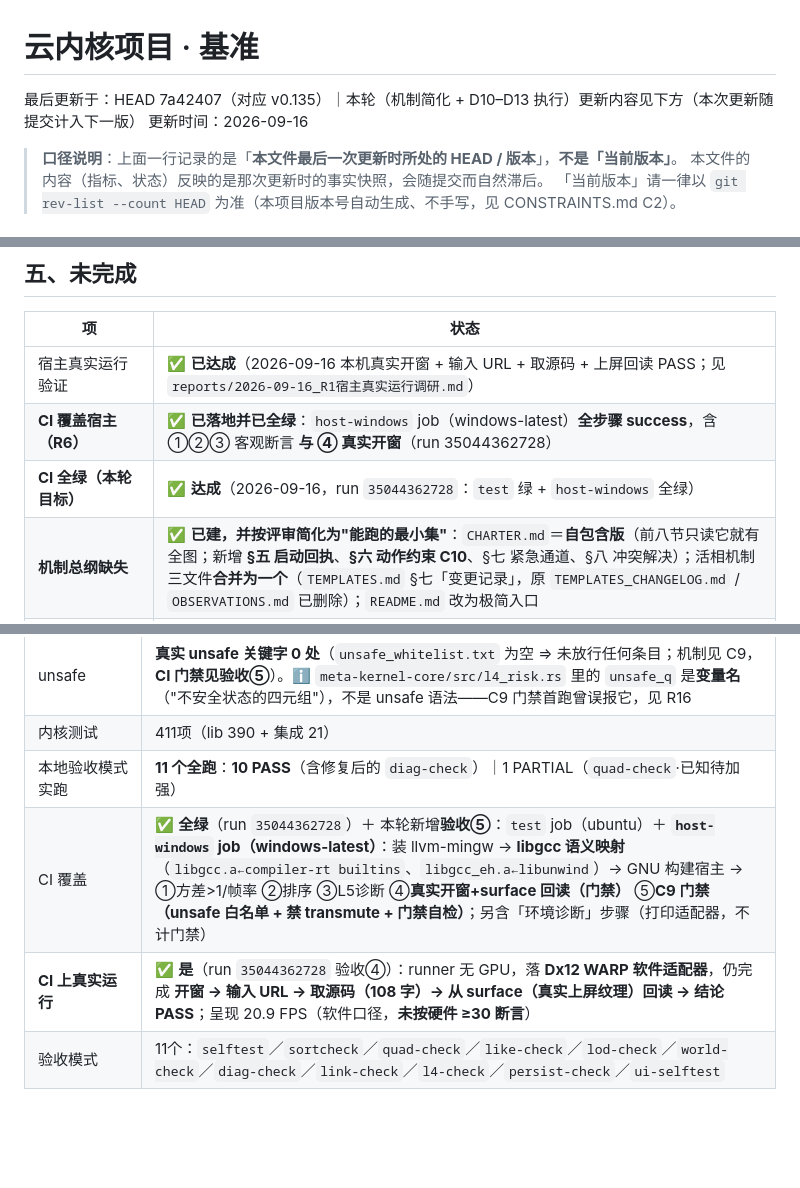
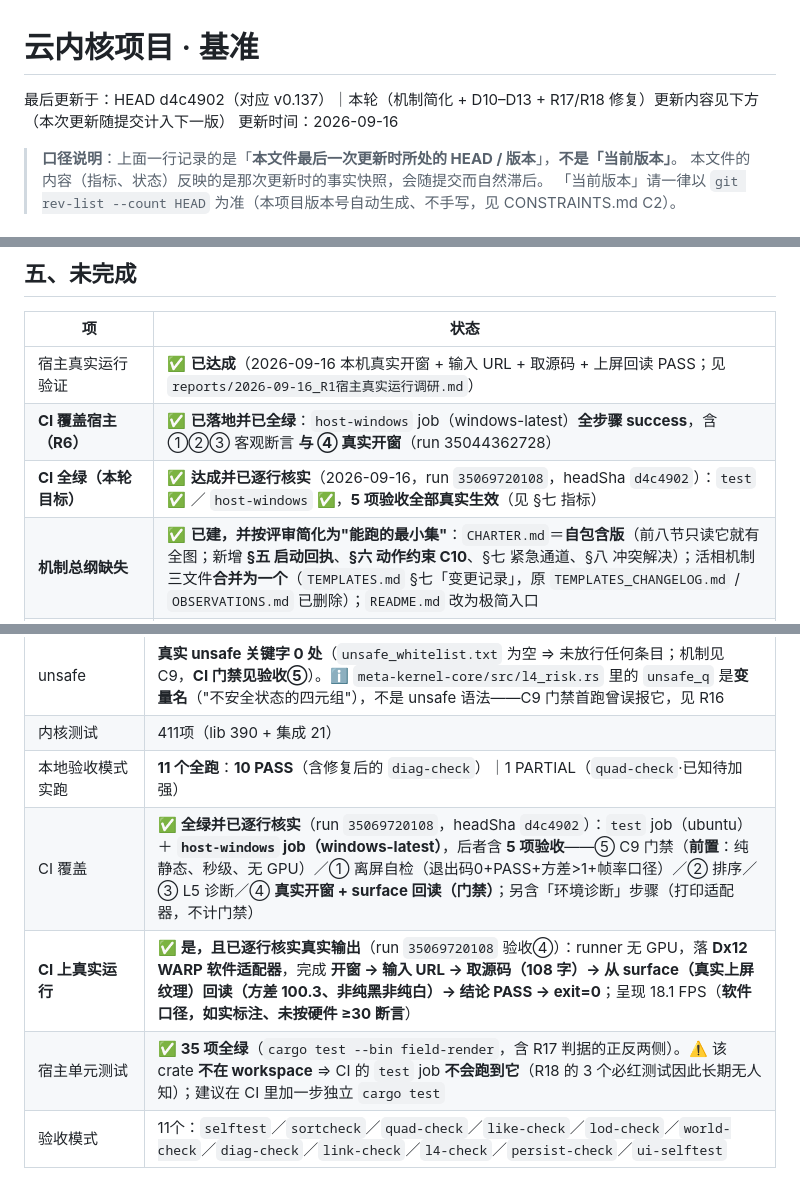
Before and after one commit to huanglema0830/meta-kernel, a Markdown page: coordination/BASELINE.md, 3 parts joined by grey strips. Drawn GitHub-style; blank space fills up the shorter version.

```diff
--- a/coordination/BASELINE.md
+++ b/coordination/BASELINE.md
@@ -1,6 +1,6 @@
 # 云内核项目 · 基准
 
-最后更新于：HEAD 7a42407（对应 v0.135）｜本轮（机制简化 + D10–D13 执行）更新内容见下方（本次更新随提交计入下一版）
+最后更新于：HEAD d4c4902（对应 v0.137）｜本轮（机制简化 + D10–D13 + R17/R18 修复）更新内容见下方（本次更新随提交计入下一版）
 更新时间：2026-09-16
 
 > **口径说明**：上面一行记录的是「**本文件最后一次更新时所处的 HEAD / 版本**」，**不是「当前版本」**。
@@ -61,7 +61,7 @@
 |---|---|
 | 宿主真实运行验证 | ✅ **已达成**（2026-09-16 本机真实开窗 + 输入 URL + 取源码 + 上屏回读 PASS；见 `reports/2026-09-16_R1宿主真实运行调研.md`） |
 | **CI 覆盖宿主（R6）** | ✅ **已落地并已全绿**：`host-windows` job（windows-latest）**全步骤 success**，含 ①②③ 客观断言 **与 ④ 真实开窗**（run 35044362728） |
-| **CI 全绿（本轮目标）** | ✅ **达成**（2026-09-16，run `35044362728`：`test` 绿 + `host-windows` 全绿） |
+| **CI 全绿（本轮目标）** | ✅ **达成并已逐行核实**（2026-09-16，run `35069720108`，headSha `d4c4902`）：`test` ✅ ／ `host-windows` ✅，**5 项验收全部真实生效**（见 §七 指标） |
 | **机制总纲缺失** | ✅ **已建，并按评审简化为"能跑的最小集"**：`CHARTER.md`＝**自包含版**（前八节只读它就有全图；新增 **§五 启动回执**、**§六 动作约束 C10**、§七 紧急通道、§八 冲突解决）；活相机制三文件**合并为一个**（`TEMPLATES.md` §七「变更记录」，原 `TEMPLATES_CHANGELOG.md` / `OBSERVATIONS.md` 已删除）；`README.md` 改为极简入口 |
 | **C9 门禁无 CI 断言（R10 / D11）** | ✅ **已补**：CI `host-windows` **验收⑤**——`transmute` 零出现 + 真实 unsafe 必须全在白名单 + `// SAFETY:` 覆盖数 ≥ unsafe 处数 + **门禁自检（正反两侧样例）**；本地原样干跑 **exit=0** |
 | **CI 验收④为诊断性（R11 / D10）** | ✅ **已升为门禁**：去掉 `continue-on-error`，改为硬断言（退出码 0 + 回读来源＝surface + 结论 PASS） |
@@ -110,8 +110,9 @@
 | unsafe | **真实 unsafe 关键字 0 处**（`unsafe_whitelist.txt` 为空 ⇒ 未放行任何条目；机制见 C9，**CI 门禁见验收⑤**）。ℹ️ `meta-kernel-core/src/l4_risk.rs` 里的 `unsafe_q` 是**变量名**（"不安全状态的四元组"），不是 unsafe 语法——C9 门禁首跑曾误报它，见 R16 |
 | 内核测试 | 411项（lib 390 + 集成 21） |
 | 本地验收模式实跑 | **11 个全跑**：**10 PASS**（含修复后的 `diag-check`）｜1 PARTIAL（`quad-check`·已知待加强） |
-| CI 覆盖 | ✅ **全绿**（run `35044362728`）＋ 本轮新增**验收⑤**：`test` job（ubuntu）＋ **`host-windows` job（windows-latest）**：装 llvm-mingw → **libgcc 语义映射**（`libgcc.a←compiler-rt builtins`、`libgcc_eh.a←libunwind`）→ GNU 构建宿主 → ①方差>1/帧率 ②排序 ③L5诊断 ④**真实开窗+surface 回读（门禁）** ⑤**C9 门禁（unsafe 白名单 + 禁 transmute + 门禁自检）**；另含「环境诊断」步骤（打印适配器，不计门禁） |
-| **CI 上真实运行** | ✅ **是**（run `35044362728` 验收④）：runner 无 GPU，落 **Dx12 WARP 软件适配器**，仍完成 **开窗 → 输入 URL → 取源码（108 字）→ 从 surface（真实上屏纹理）回读 → 结论 PASS**；呈现 20.9 FPS（软件口径，**未按硬件 ≥30 断言**） |
+| CI 覆盖 | ✅ **全绿并已逐行核实**（run `35069720108`，headSha `d4c4902`）：`test` job（ubuntu）＋ **`host-windows` job（windows-latest）**，后者含 **5 项验收**——⑤ C9 门禁（**前置**：纯静态、秒级、无 GPU）／① 离屏自检（退出码0+PASS+方差>1+帧率口径）／② 排序／③ L5 诊断／④ **真实开窗 + surface 回读（门禁）**；另含「环境诊断」步骤（打印适配器，不计门禁） |
+| **CI 上真实运行** | ✅ **是，且已逐行核实真实输出**（run `35069720108` 验收④）：runner 无 GPU，落 **Dx12 WARP 软件适配器**，完成 **开窗 → 输入 URL → 取源码（108 字）→ 从 surface（真实上屏纹理）回读（方差 100.3、非纯黑非纯白）→ 结论 PASS → exit=0**；呈现 18.1 FPS（**软件口径，如实标注、未按硬件 ≥30 断言**） |
+| 宿主单元测试 | ✅ **35 项全绿**（`cargo test --bin field-render`，含 R17 判据的正反两侧）。⚠️ 该 crate **不在 workspace** ⇒ CI 的 `test` job **不会跑到它**（R18 的 3 个必红测试因此长期无人知）；建议在 CI 里加一步独立 `cargo test` |
 | 验收模式 | 11个：`selftest`／`sortcheck`／`quad-check`／`like-check`／`lod-check`／`world-check`／`diag-check`／`link-check`／`l4-check`／`persist-check`／`ui-selftest` |
 
 ## 八、硬约束
```
Also changed, not shown: other parts of coordination/BASELINE.md (+1 -1 lines), coordination/reports/2026-09-16_阶段二子任务1收尾_机制简化与D10-D13执行.md (+29 -5 lines).
